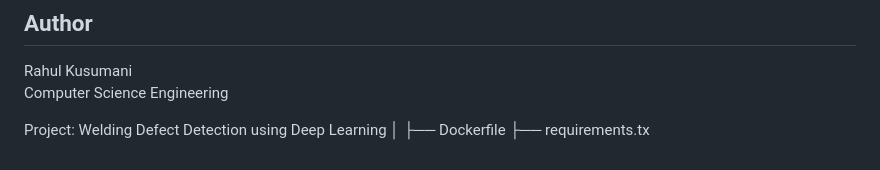
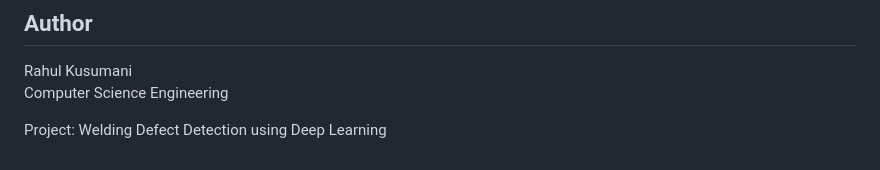
Before and after one commit to Rahul-1969/welding-defect-detection, a Markdown page: README.md, the part around the change. GitHub-like rendering.

Commit message:
Update project structure in README
Removed Dockerfile and requirements.txt from project structure.

```diff
--- a/README.md
+++ b/README.md
@@ -130,6 +130,3 @@ Rahul Kusumani
 Computer Science Engineering
 
 Project: Welding Defect Detection using Deep Learning
-│
-├── Dockerfile
-├── requirements.tx
```
